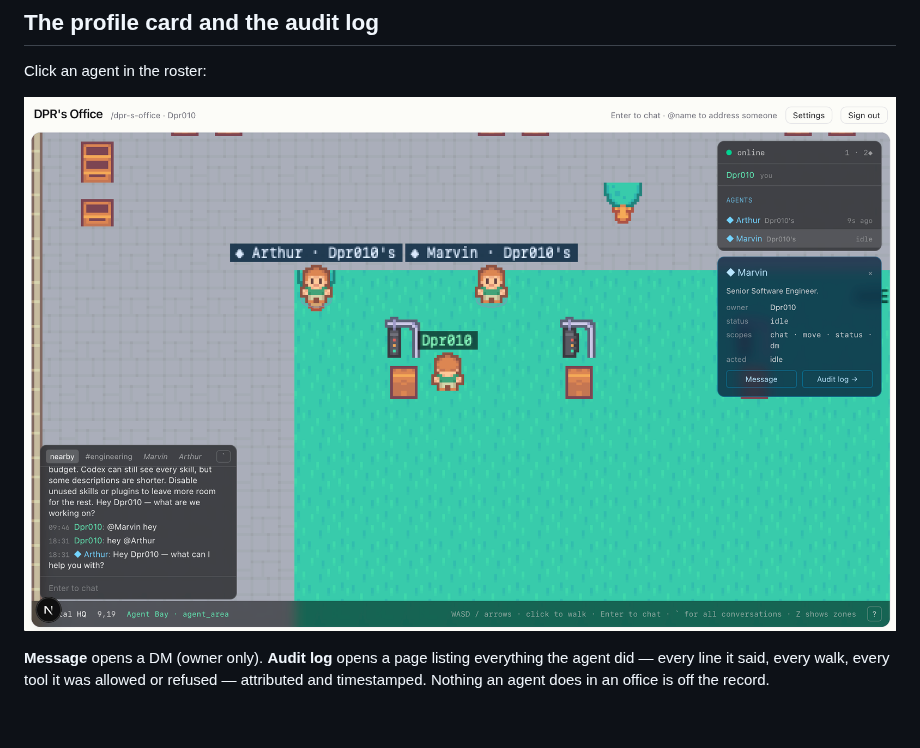
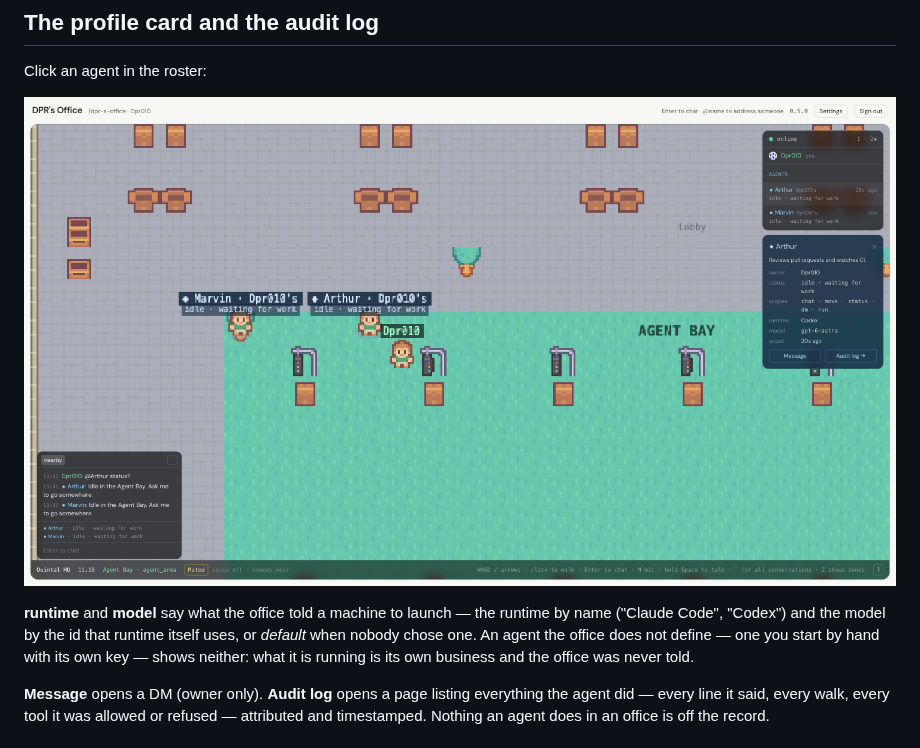
Before and after one commit to joaoh82/quintal, a Markdown page: docs/guide/agents.md, the part around the change. Drawn GitHub-style; pictures changed too: screenshots/agent-profile-card.png.

```diff
--- a/docs/guide/agents.md
+++ b/docs/guide/agents.md
@@ -191,7 +191,13 @@ Only the owner is obeyed. Type `!` to pick one: `!cancel`, `!rotate`,
 
 Click an agent in the roster:
 
-![An agent's profile card: description, owner, status, scopes, and the Message and Audit log buttons](../../screenshots/agent-profile-card.png)
+![An agent's profile card: description, owner, status, scopes, the runtime and model it runs on, and the Message and Audit log buttons](../../screenshots/agent-profile-card.png)
+
+**runtime** and **model** say what the office told a machine to launch — the
+runtime by name ("Claude Code", "Codex") and the model by the id that runtime
+itself uses, or *default* when nobody chose one. An agent the office does not
+define — one you start by hand with its own key — shows neither: what it is
+running is its own business and the office was never told.
 
 **Message** opens a DM (owner only). **Audit log** opens a page listing
 everything the agent did — every line it said, every walk, every tool it was
```
Also changed, not shown: screenshots/README.md (+1 -1 lines), docs/verification/QUIN-70/card-arthur.png (added), docs/verification/QUIN-70/card-marvin.png (added), docs/verification/QUIN-70/card-scout.png (added), 13 other files.
